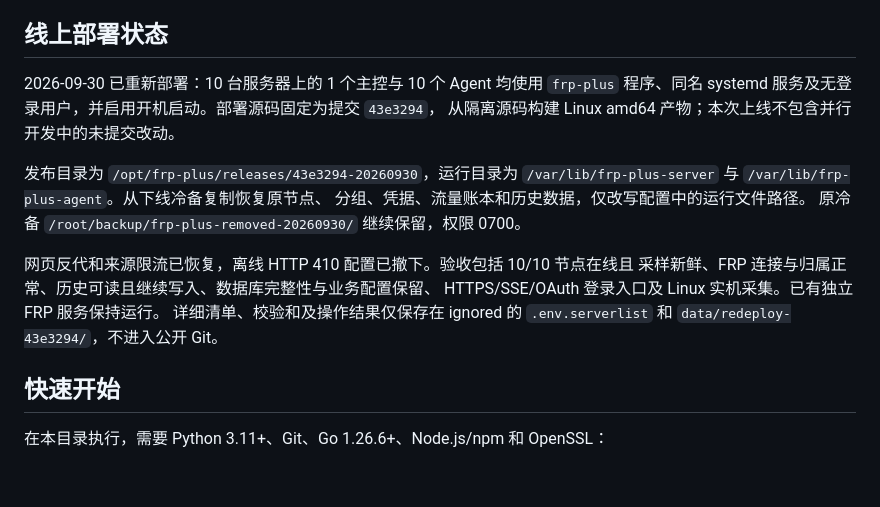
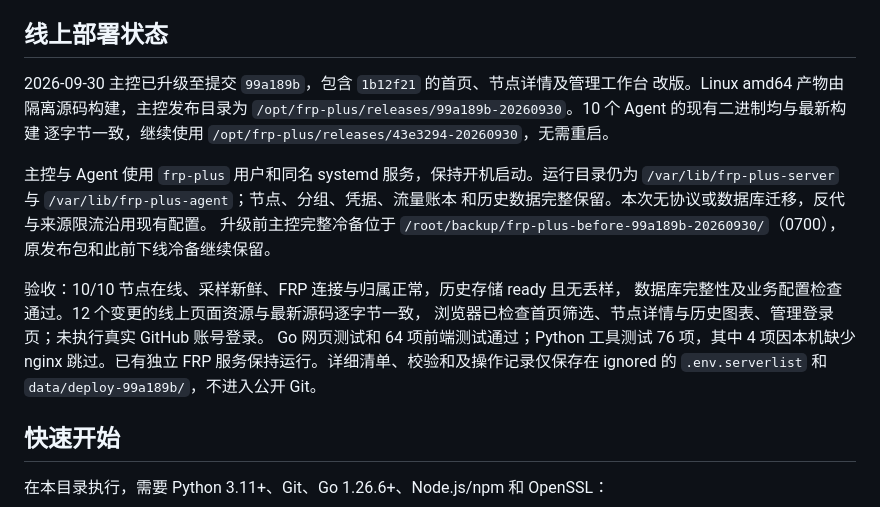
Before and after one commit to KimiChen/wheels, a Markdown page: frp-plus/README.md, the part around the change. GitHub-like rendering; blank space fills up the shorter version.

Commit message:
文档：记录最新版页面上线与节点验收

```diff
--- a/frp-plus/README.md
+++ b/frp-plus/README.md
@@ -17,20 +17,23 @@ GitHub 管理登录。现有 v4 控制库会原位升级，保留节点、凭据
 
 ## 线上部署状态
 
-2026-09-30 已重新部署：10 台服务器上的 1 个主控与 10 个 Agent 均使用 `frp-plus`
-程序、同名 systemd 服务及无登录用户，并启用开机启动。部署源码固定为提交 `43e3294`，
-从隔离源码构建 Linux amd64 产物；本次上线不包含并行开发中的未提交改动。
+2026-09-30 主控已升级至提交 `99a189b`，包含 `1b12f21` 的首页、节点详情及管理工作台
+改版。Linux amd64 产物由隔离源码构建，主控发布目录为
+`/opt/frp-plus/releases/99a189b-20260930`。10 个 Agent 的现有二进制均与最新构建
+逐字节一致，继续使用 `/opt/frp-plus/releases/43e3294-20260930`，无需重启。
 
-发布目录为 `/opt/frp-plus/releases/43e3294-20260930`，运行目录为
-`/var/lib/frp-plus-server` 与 `/var/lib/frp-plus-agent`。从下线冷备复制恢复原节点、
-分组、凭据、流量账本和历史数据，仅改写配置中的运行文件路径。
-原冷备 `/root/backup/frp-plus-removed-20260930/` 继续保留，权限 0700。
+主控与 Agent 使用 `frp-plus` 用户和同名 systemd 服务，保持开机启动。运行目录仍为
+`/var/lib/frp-plus-server` 与 `/var/lib/frp-plus-agent`；节点、分组、凭据、流量账本
+和历史数据完整保留。本次无协议或数据库迁移，反代与来源限流沿用现有配置。
+升级前主控完整冷备位于 `/root/backup/frp-plus-before-99a189b-20260930/`（0700），
+原发布包和此前下线冷备继续保留。
 
-网页反代和来源限流已恢复，离线 HTTP 410 配置已撤下。验收包括 10/10 节点在线且
-采样新鲜、FRP 连接与归属正常、历史可读且继续写入、数据库完整性与业务配置保留、
-HTTPS/SSE/OAuth 登录入口及 Linux 实机采集。已有独立 FRP 服务保持运行。
-详细清单、校验和及操作结果仅保存在 ignored 的 `.env.serverlist` 和
-`data/redeploy-43e3294/`，不进入公开 Git。
+验收：10/10 节点在线、采样新鲜、FRP 连接与归属正常，历史存储 ready 且无丢样，
+数据库完整性及业务配置检查通过。12 个变更的线上页面资源与最新源码逐字节一致，
+浏览器已检查首页筛选、节点详情与历史图表、管理登录页；未执行真实 GitHub 账号登录。
+Go 网页测试和 64 项前端测试通过；Python 工具测试 76 项，其中 4 项因本机缺少 nginx
+跳过。已有独立 FRP 服务保持运行。详细清单、校验和及操作记录仅保存在 ignored 的
+`.env.serverlist` 和 `data/deploy-99a189b/`，不进入公开 Git。
 
 ## 快速开始
 
```
